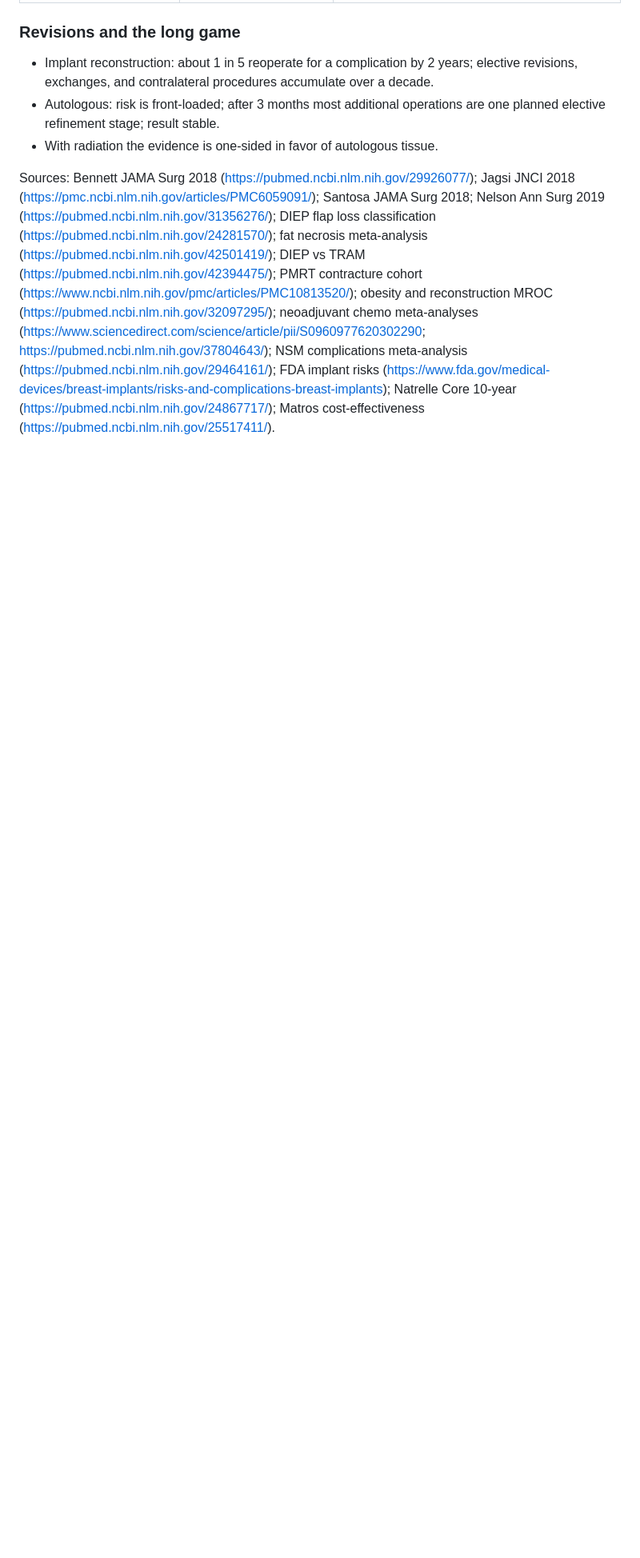
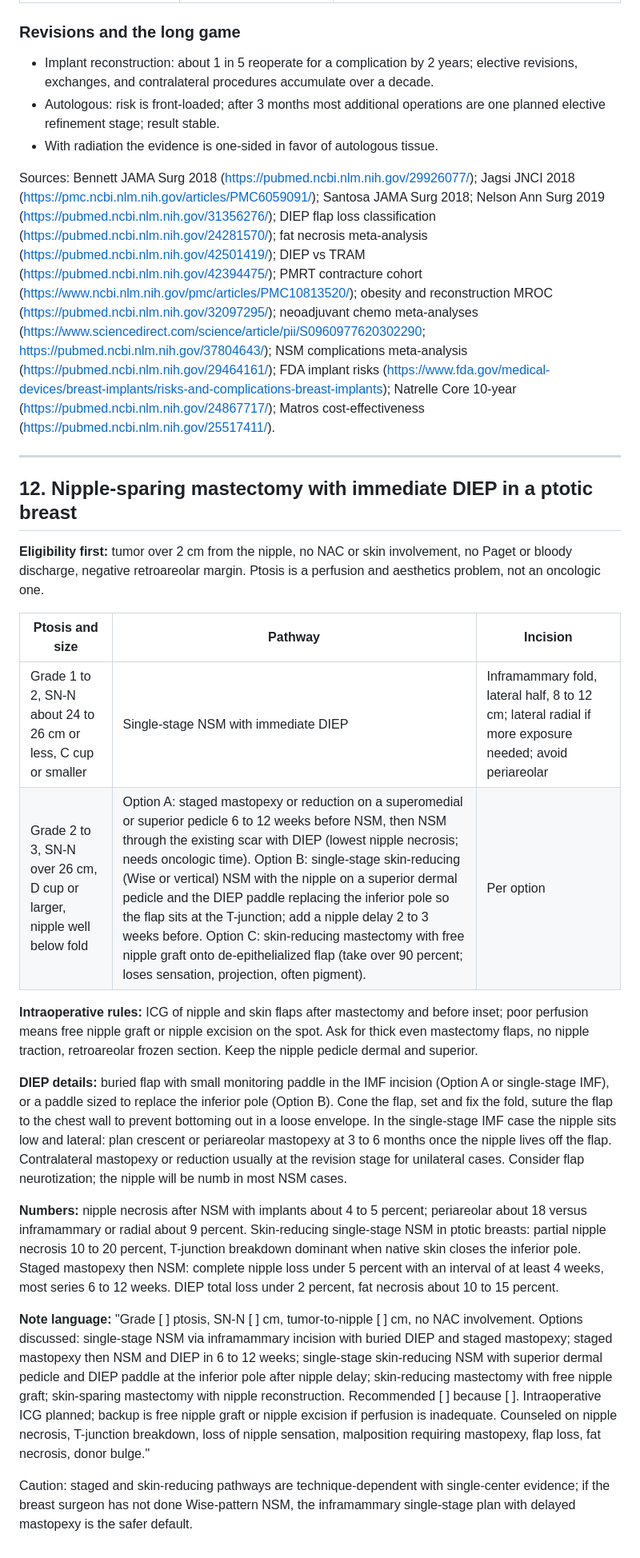
Before and after one commit to chief-svg/TSIALL-Mockup, a Markdown page: docs/Breast-Reconstruction-Consult-Kit.md, the part around the change. Shown at 80% size. GitHub-like rendering; blank space fills up the shorter version.

Commit message:
Add NSM with immediate DIEP in the ptotic breast to consult kit
Co-Authored-By: Claude Fable 5.1 <noreply@anthropic.com>
Claude-Session: https://claude.ai/code/session_01XkBHz6MmDdBkZsLSxZZXp2

```diff
--- a/docs/Breast-Reconstruction-Consult-Kit.md
+++ b/docs/Breast-Reconstruction-Consult-Kit.md
@@ -338,3 +338,24 @@ Caveats: MROC "any complication" for flaps includes donor-site and minor wound p
 - With radiation the evidence is one-sided in favor of autologous tissue.
 
 Sources: Bennett JAMA Surg 2018 (https://pubmed.ncbi.nlm.nih.gov/29926077/); Jagsi JNCI 2018 (https://pmc.ncbi.nlm.nih.gov/articles/PMC6059091/); Santosa JAMA Surg 2018; Nelson Ann Surg 2019 (https://pubmed.ncbi.nlm.nih.gov/31356276/); DIEP flap loss classification (https://pubmed.ncbi.nlm.nih.gov/24281570/); fat necrosis meta-analysis (https://pubmed.ncbi.nlm.nih.gov/42501419/); DIEP vs TRAM (https://pubmed.ncbi.nlm.nih.gov/42394475/); PMRT contracture cohort (https://www.ncbi.nlm.nih.gov/pmc/articles/PMC10813520/); obesity and reconstruction MROC (https://pubmed.ncbi.nlm.nih.gov/32097295/); neoadjuvant chemo meta-analyses (https://www.sciencedirect.com/science/article/pii/S0960977620302290; https://pubmed.ncbi.nlm.nih.gov/37804643/); NSM complications meta-analysis (https://pubmed.ncbi.nlm.nih.gov/29464161/); FDA implant risks (https://www.fda.gov/medical-devices/breast-implants/risks-and-complications-breast-implants); Natrelle Core 10-year (https://pubmed.ncbi.nlm.nih.gov/24867717/); Matros cost-effectiveness (https://pubmed.ncbi.nlm.nih.gov/25517411/).
+
+---
+
+## 12. Nipple-sparing mastectomy with immediate DIEP in a ptotic breast
+
+**Eligibility first:** tumor over 2 cm from the nipple, no NAC or skin involvement, no Paget or bloody discharge, negative retroareolar margin. Ptosis is a perfusion and aesthetics problem, not an oncologic one.
+
+| Ptosis and size | Pathway | Incision |
+|---|---|---|
+| Grade 1 to 2, SN-N about 24 to 26 cm or less, C cup or smaller | Single-stage NSM with immediate DIEP | Inframammary fold, lateral half, 8 to 12 cm; lateral radial if more exposure needed; avoid periareolar |
+| Grade 2 to 3, SN-N over 26 cm, D cup or larger, nipple well below fold | Option A: staged mastopexy or reduction on a superomedial or superior pedicle 6 to 12 weeks before NSM, then NSM through the existing scar with DIEP (lowest nipple necrosis; needs oncologic time). Option B: single-stage skin-reducing (Wise or vertical) NSM with the nipple on a superior dermal pedicle and the DIEP paddle replacing the inferior pole so the flap sits at the T-junction; add a nipple delay 2 to 3 weeks before. Option C: skin-reducing mastectomy with free nipple graft onto de-epithelialized flap (take over 90 percent; loses sensation, projection, often pigment). | Per option |
+
+**Intraoperative rules:** ICG of nipple and skin flaps after mastectomy and before inset; poor perfusion means free nipple graft or nipple excision on the spot. Ask for thick even mastectomy flaps, no nipple traction, retroareolar frozen section. Keep the nipple pedicle dermal and superior.
+
+**DIEP details:** buried flap with small monitoring paddle in the IMF incision (Option A or single-stage IMF), or a paddle sized to replace the inferior pole (Option B). Cone the flap, set and fix the fold, suture the flap to the chest wall to prevent bottoming out in a loose envelope. In the single-stage IMF case the nipple sits low and lateral: plan crescent or periareolar mastopexy at 3 to 6 months once the nipple lives off the flap. Contralateral mastopexy or reduction usually at the revision stage for unilateral cases. Consider flap neurotization; the nipple will be numb in most NSM cases.
+
+**Numbers:** nipple necrosis after NSM with implants about 4 to 5 percent; periareolar about 18 versus inframammary or radial about 9 percent. Skin-reducing single-stage NSM in ptotic breasts: partial nipple necrosis 10 to 20 percent, T-junction breakdown dominant when native skin closes the inferior pole. Staged mastopexy then NSM: complete nipple loss under 5 percent with an interval of at least 4 weeks, most series 6 to 12 weeks. DIEP total loss under 2 percent, fat necrosis about 10 to 15 percent.
+
+**Note language:** "Grade [ ] ptosis, SN-N [ ] cm, tumor-to-nipple [ ] cm, no NAC involvement. Options discussed: single-stage NSM via inframammary incision with buried DIEP and staged mastopexy; staged mastopexy then NSM and DIEP in 6 to 12 weeks; single-stage skin-reducing NSM with superior dermal pedicle and DIEP paddle at the inferior pole after nipple delay; skin-reducing mastectomy with free nipple graft; skin-sparing mastectomy with nipple reconstruction. Recommended [ ] because [ ]. Intraoperative ICG planned; backup is free nipple graft or nipple excision if perfusion is inadequate. Counseled on nipple necrosis, T-junction breakdown, loss of nipple sensation, malposition requiring mastopexy, flap loss, fat necrosis, donor bulge."
+
+Caution: staged and skin-reducing pathways are technique-dependent with single-center evidence; if the breast surgeon has not done Wise-pattern NSM, the inframammary single-stage plan with delayed mastopexy is the safer default.
```
